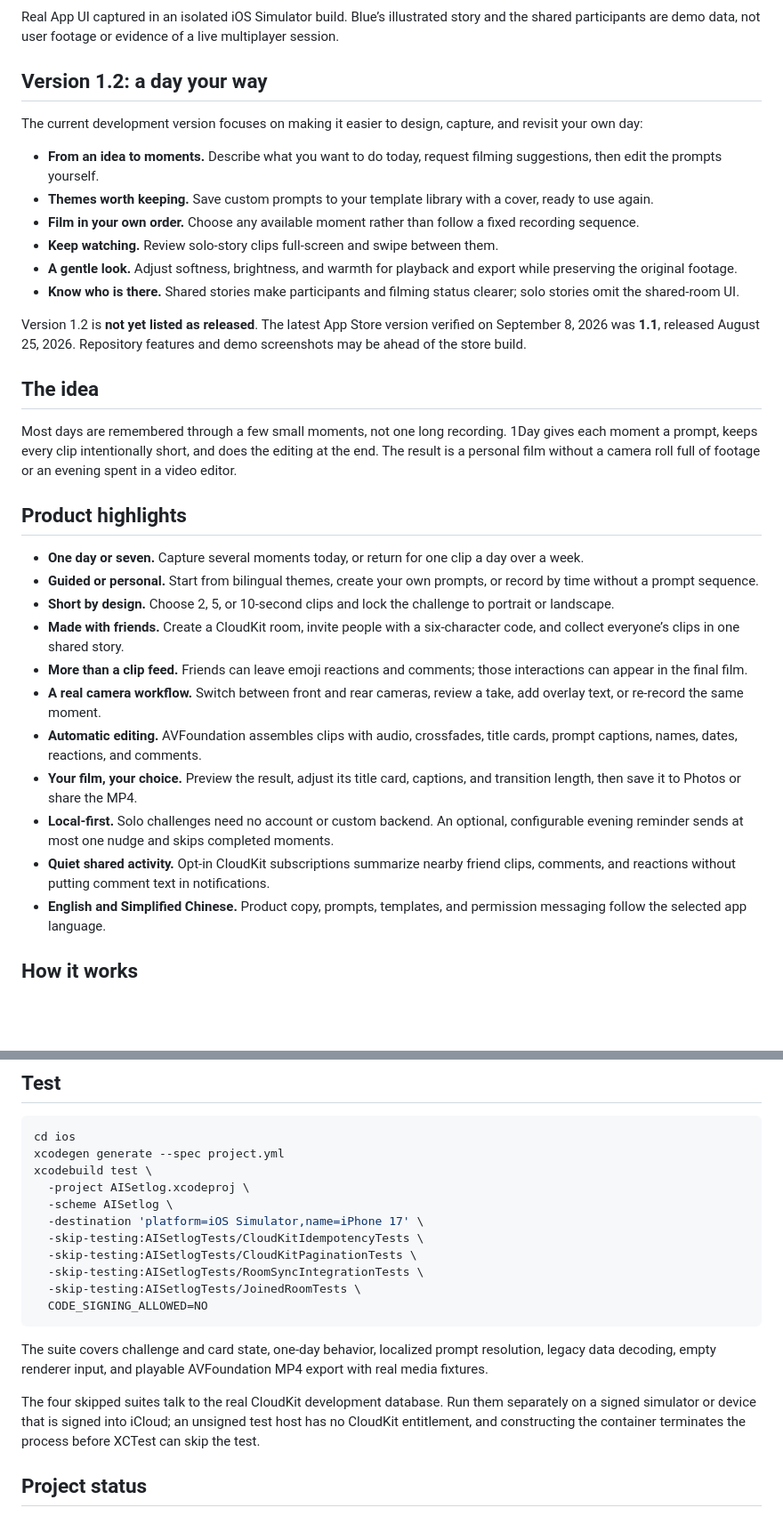
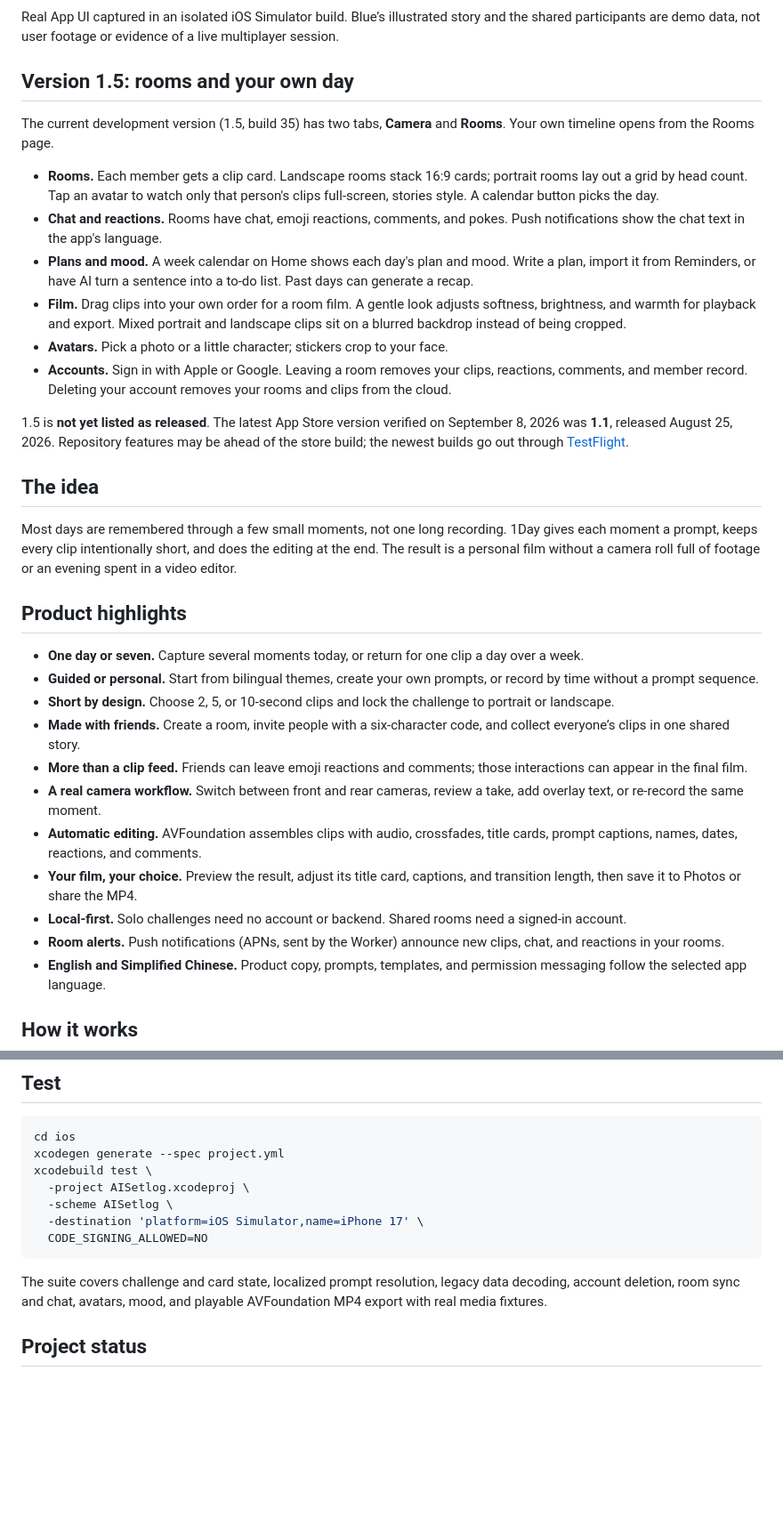
Before and after one commit to cassieliang6709/1day-ios, a Markdown page: README.md, 2 parts joined by grey strips. Shown at 89% size. Rendered like a GitHub page; blank space fills up the shorter version.

Commit message:
文档：README 更新到 1.5，后端从 CloudKit 改为 Cloudflare Worker
Co-Authored-By: Claude Sonnet 5.5 <noreply@anthropic.com>

````diff
--- a/README.md
+++ b/README.md
@@ -23,26 +23,31 @@ Real App UI captured in an isolated iOS Simulator build. Blue’s illustrated
 story and the shared participants are demo data, not user footage or evidence
 of a live multiplayer session.
 
-## Version 1.2: a day your way
+## Version 1.5: rooms and your own day
 
-The current development version focuses on making it easier to design,
-capture, and revisit your own day:
+The current development version (1.5, build 35) has two tabs, **Camera** and
+**Rooms**. Your own timeline opens from the Rooms page.
 
-- **From an idea to moments.** Describe what you want to do today, request
-  filming suggestions, then edit the prompts yourself.
-- **Themes worth keeping.** Save custom prompts to your template library with
-  a cover, ready to use again.
-- **Film in your own order.** Choose any available moment rather than follow
-  a fixed recording sequence.
-- **Keep watching.** Review solo-story clips full-screen and swipe between them.
-- **A gentle look.** Adjust softness, brightness, and warmth for playback and
-  export while preserving the original footage.
-- **Know who is there.** Shared stories make participants and filming status
-  clearer; solo stories omit the shared-room UI.
+- **Rooms.** Each member gets a clip card. Landscape rooms stack 16:9 cards;
+  portrait rooms lay out a grid by head count. Tap an avatar to watch only that
+  person's clips full-screen, stories style. A calendar button picks the day.
+- **Chat and reactions.** Rooms have chat, emoji reactions, comments, and pokes.
+  Push notifications show the chat text in the app's language.
+- **Plans and mood.** A week calendar on Home shows each day's plan and mood.
+  Write a plan, import it from Reminders, or have AI turn a sentence into a
+  to-do list. Past days can generate a recap.
+- **Film.** Drag clips into your own order for a room film. A gentle look adjusts
+  softness, brightness, and warmth for playback and export. Mixed portrait and
+  landscape clips sit on a blurred backdrop instead of being cropped.
+- **Avatars.** Pick a photo or a little character; stickers crop to your face.
+- **Accounts.** Sign in with Apple or Google. Leaving a room removes your clips,
+  reactions, comments, and member record. Deleting your account removes your
+  rooms and clips from the cloud.
 
-Version 1.2 is **not yet listed as released**. The latest App Store version
-verified on September 8, 2026 was **1.1**, released August 25, 2026. Repository
-features and demo screenshots may be ahead of the store build.
+1.5 is **not yet listed as released**. The latest App Store version verified on
+September 8, 2026 was **1.1**, released August 25, 2026. Repository features may
+be ahead of the store build; the newest builds go out through
+[TestFlight](https://testflight.apple.com/join/cRQm6Va2).
 
 ## The idea
 
@@ -59,7 +64,7 @@ of footage or an evening spent in a video editor.
   or record by time without a prompt sequence.
 - **Short by design.** Choose 2, 5, or 10-second clips and lock the challenge to
   portrait or landscape.
-- **Made with friends.** Create a CloudKit room, invite people with a six-character
+- **Made with friends.** Create a room, invite people with a six-character
   code, and collect everyone’s clips in one shared story.
 - **More than a clip feed.** Friends can leave emoji reactions and comments;
   those interactions can appear in the final film.
@@ -69,10 +74,10 @@ of footage or an evening spent in a video editor.
   title cards, prompt captions, names, dates, reactions, and comments.
 - **Your film, your choice.** Preview the result, adjust its title card, captions,
   and transition length, then save it to Photos or share the MP4.
-- **Local-first.** Solo challenges need no account or custom backend. An optional,
-  configurable evening reminder sends at most one nudge and skips completed moments.
-- **Quiet shared activity.** Opt-in CloudKit subscriptions summarize nearby friend
-  clips, comments, and reactions without putting comment text in notifications.
+- **Local-first.** Solo challenges need no account or backend. Shared rooms need
+  a signed-in account.
+- **Room alerts.** Push notifications (APNs, sent by the Worker) announce new
+  clips, chat, and reactions in your rooms.
 - **English and Simplified Chinese.** Product copy, prompts, templates, and
   permission messaging follow the selected app language.
 
@@ -240,21 +252,12 @@ xcodebuild test \
   -project AISetlog.xcodeproj \
   -scheme AISetlog \
   -destination 'platform=iOS Simulator,name=iPhone 17' \
-  -skip-testing:AISetlogTests/CloudKitIdempotencyTests \
-  -skip-testing:AISetlogTests/CloudKitPaginationTests \
-  -skip-testing:AISetlogTests/RoomSyncIntegrationTests \
-  -skip-testing:AISetlogTests/JoinedRoomTests \
   CODE_SIGNING_ALLOWED=NO
 ```
 
-The suite covers challenge and card state, one-day behavior, localized prompt
-resolution, legacy data decoding, empty renderer input, and playable
+The suite covers challenge and card state, localized prompt resolution, legacy
+data decoding, account deletion, room sync and chat, avatars, mood, and playable
 AVFoundation MP4 export with real media fixtures.
-
-The four skipped suites talk to the real CloudKit development database. Run
-them separately on a signed simulator or device that is signed into iCloud;
-an unsigned test host has no CloudKit entitlement, and constructing the
-container terminates the process before XCTest can skip the test.
 
 ## Project status
 
````
Also changed, not shown: other parts of README.md (+27 -20 lines).
